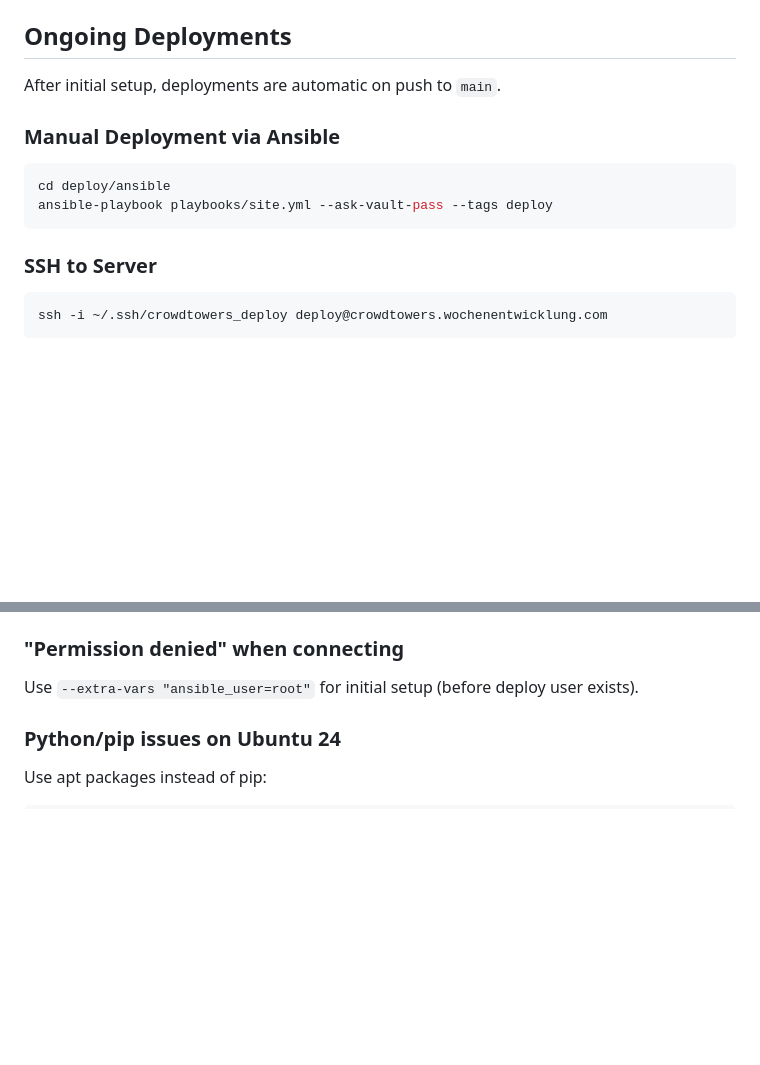
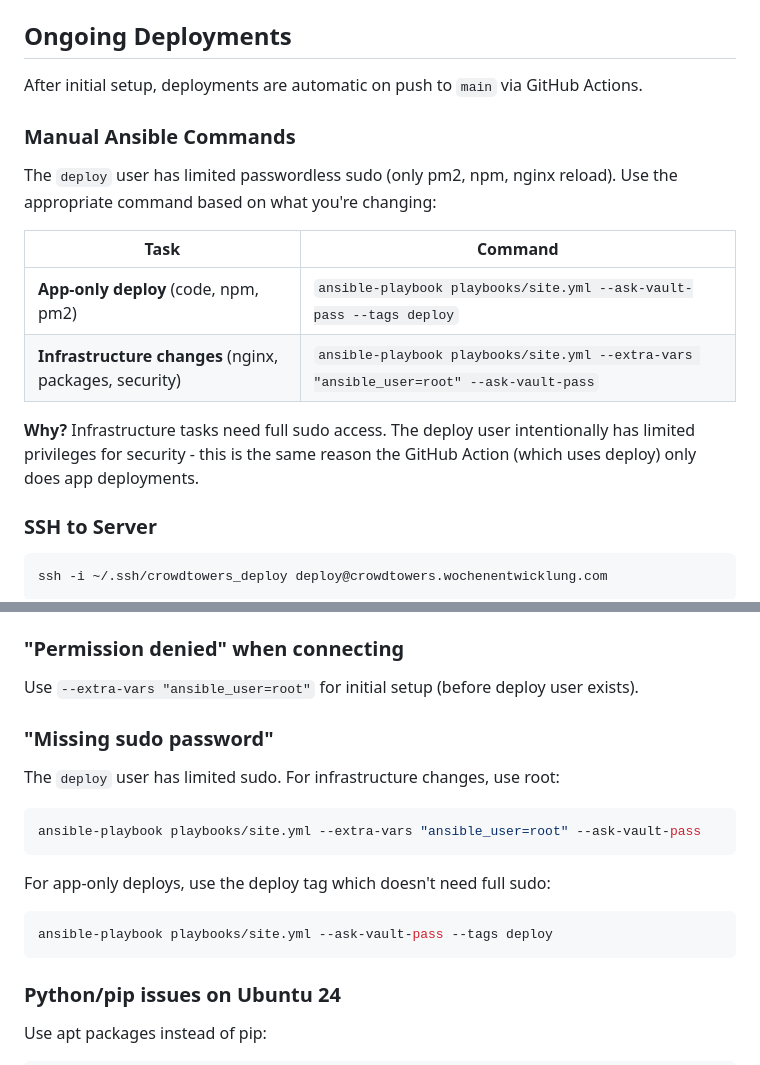
Before and after one commit to cyril23/crowdtowers, a Markdown page: deploy/README.md, 2 parts joined by grey strips. Rendered like a GitHub page; blank space fills up the shorter version.

Commit message:
Document root vs deploy user pattern in deployment guide

````diff
--- a/deploy/README.md
+++ b/deploy/README.md
@@ -90,14 +90,18 @@ curl https://crowdtowers.wochenentwicklung.com/api/health
 
 ## Ongoing Deployments
 
-After initial setup, deployments are automatic on push to `main`.
+After initial setup, deployments are automatic on push to `main` via GitHub Actions.
 
-### Manual Deployment via Ansible
+### Manual Ansible Commands
 
-```bash
-cd deploy/ansible
-ansible-playbook playbooks/site.yml --ask-vault-pass --tags deploy
-```
+The `deploy` user has limited passwordless sudo (only pm2, npm, nginx reload). Use the appropriate command based on what you're changing:
+
+| Task | Command |
+|------|---------|
+| **App-only deploy** (code, npm, pm2) | `ansible-playbook playbooks/site.yml --ask-vault-pass --tags deploy` |
+| **Infrastructure changes** (nginx, packages, security) | `ansible-playbook playbooks/site.yml --extra-vars "ansible_user=root" --ask-vault-pass` |
+
+**Why?** Infrastructure tasks need full sudo access. The deploy user intentionally has limited privileges for security - this is the same reason the GitHub Action (which uses deploy) only does app deployments.
 
 ### SSH to Server
 
@@ -121,6 +125,17 @@ Add `--ask-vault-pass` to the command.
 ### "Permission denied" when connecting
 
 Use `--extra-vars "ansible_user=root"` for initial setup (before deploy user exists).
+
+### "Missing sudo password"
+
+The `deploy` user has limited sudo. For infrastructure changes, use root:
+```bash
+ansible-playbook playbooks/site.yml --extra-vars "ansible_user=root" --ask-vault-pass
+```
+For app-only deploys, use the deploy tag which doesn't need full sudo:
+```bash
+ansible-playbook playbooks/site.yml --ask-vault-pass --tags deploy
+```
 
 ### Python/pip issues on Ubuntu 24
 
````
